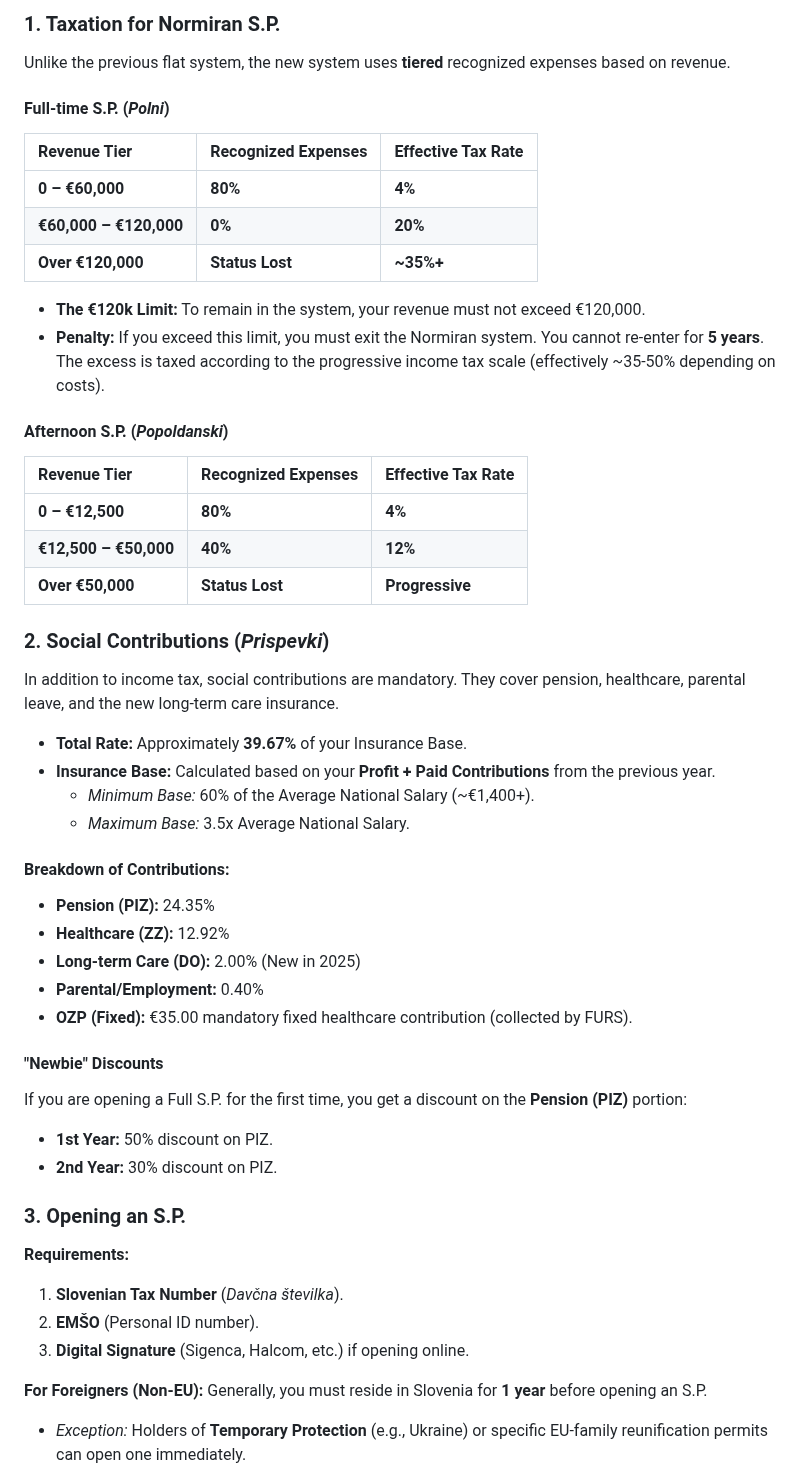
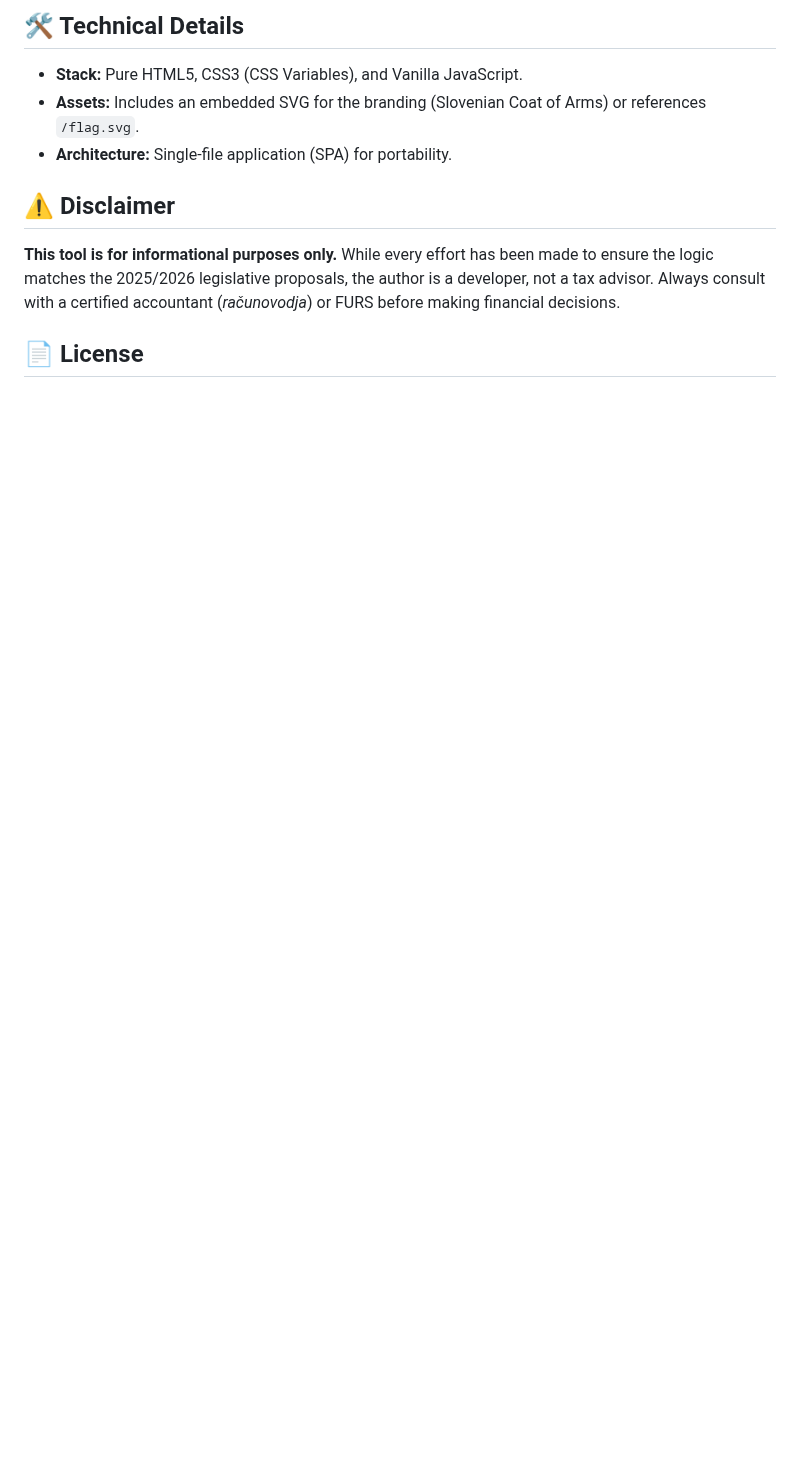
Before and after one commit to ankhezar/si.tax.calculator, a Markdown page: README.md, the part around one of its changes. Drawn GitHub-style; blank space fills up the shorter version.

```diff
--- a/README.md
+++ b/README.md
@@ -46,54 +66,14 @@ There are two basic types of tax regimes available for an S.P. (*Samostojni podj
 
-### 1. Taxation for Normiran S.P.
+## 🛠️ Technical Details
 
-Unlike the previous flat system, the new system uses **tiered** recognized expenses based on revenue.
+*   **Stack:** Pure HTML5, CSS3 (CSS Variables), and Vanilla JavaScript.
+*   **Assets:** Includes an embedded SVG for the branding (Slovenian Coat of Arms) or references `/flag.svg`.
+*   **Architecture:** Single-file application (SPA) for portability.
 
-#### Full-time S.P. (*Polni*)
-| Revenue Tier | Recognized Expenses | Effective Tax Rate |
-| :--- | :--- | :--- |
-| **0 – €60,000** | **80%** | **4%** |
-| **€60,000 – €120,000** | **0%** | **20%** |
-| **Over €120,000** | **Status Lost** | **~35%+** |
+## ⚠️ Disclaimer
 
-*   **The €120k Limit:** To remain in the system, your revenue must not exceed €120,000.
-*   **Penalty:** If you exceed this limit, you must exit the Normiran system. You cannot re-enter for **5 years**. The excess is taxed according to the progressive income tax scale (effectively ~35-50% depending on costs).
+**This tool is for informational purposes only.**
+While every effort has been made to ensure the logic matches the 2025/2026 legislative proposals, the author is a developer, not a tax advisor. Always consult with a certified accountant (*računovodja*) or FURS before making financial decisions.
 
-#### Afternoon S.P. (*Popoldanski*)
-| Revenue Tier | Recognized Expenses | Effective Tax Rate |
-| :--- | :--- | :--- |
-| **0 – €12,500** | **80%** | **4%** |
-| **€12,500 – €50,000** | **40%** | **12%** |
-| **Over €50,000** | **Status Lost** | **Progressive** |
+## 📄 License
 
-### 2. Social Contributions (*Prispevki*)
-
-In addition to income tax, social contributions are mandatory. They cover pension, healthcare, parental leave, and the new long-term care insurance.
-
-*   **Total Rate:** Approximately **39.67%** of your Insurance Base.
-*   **Insurance Base:** Calculated based on your **Profit + Paid Contributions** from the previous year.
-    *   *Minimum Base:* 60% of the Average National Salary (~€1,400+).
-    *   *Maximum Base:* 3.5x Average National Salary.
-
-#### Breakdown of Contributions:
-*   **Pension (PIZ):** 24.35%
-*   **Healthcare (ZZ):** 12.92%
-*   **Long-term Care (DO):** 2.00% (New in 2025)
-*   **Parental/Employment:** 0.40%
-*   **OZP (Fixed):** €35.00 mandatory fixed healthcare contribution (collected by FURS).
-
-#### "Newbie" Discounts
-If you are opening a Full S.P. for the first time, you get a discount on the **Pension (PIZ)** portion:
-*   **1st Year:** 50% discount on PIZ.
-*   **2nd Year:** 30% discount on PIZ.
-
-### 3. Opening an S.P.
-
-**Requirements:**
-1.  **Slovenian Tax Number** (*Davčna številka*).
-2.  **EMŠO** (Personal ID number).
-3.  **Digital Signature** (Sigenca, Halcom, etc.) if opening online.
-
-**For Foreigners (Non-EU):**
-Generally, you must reside in Slovenia for **1 year** before opening an S.P.
-*   *Exception:* Holders of **Temporary Protection** (e.g., Ukraine) or specific EU-family reunification permits can open one immediately.
-
```
Also changed, not shown: other parts of README.md (+51 -46 lines).
